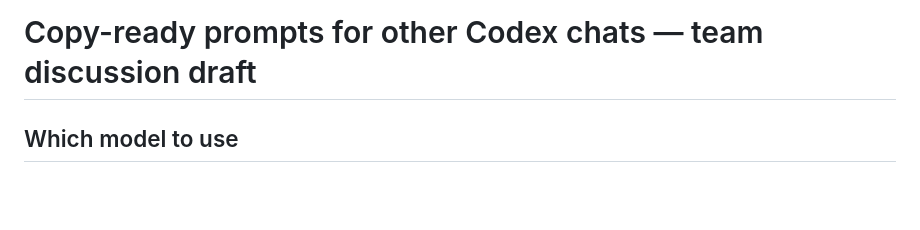
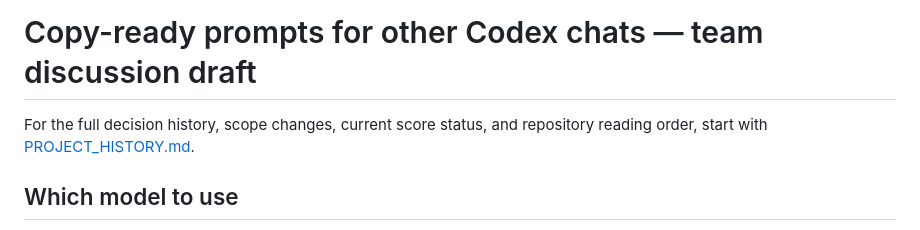
Before and after one commit to akshaykamra92/oracle26ai-hackathon, a Markdown page: BUILD_HANDOFF.md, the part around the change. Drawn GitHub-style; blank space fills up the shorter version.

```diff
--- a/BUILD_HANDOFF.md
+++ b/BUILD_HANDOFF.md
@@ -1,4 +1,6 @@
 # Copy-ready prompts for other Codex chats — team discussion draft
+
+For the full decision history, scope changes, current score status, and repository reading order, start with [PROJECT_HISTORY.md](PROJECT_HISTORY.md).
 
 ## Which model to use
 
```
Also changed, not shown: PROJECT_HISTORY.md (added, +124 -0 lines), README.md (+2 -1 lines).
